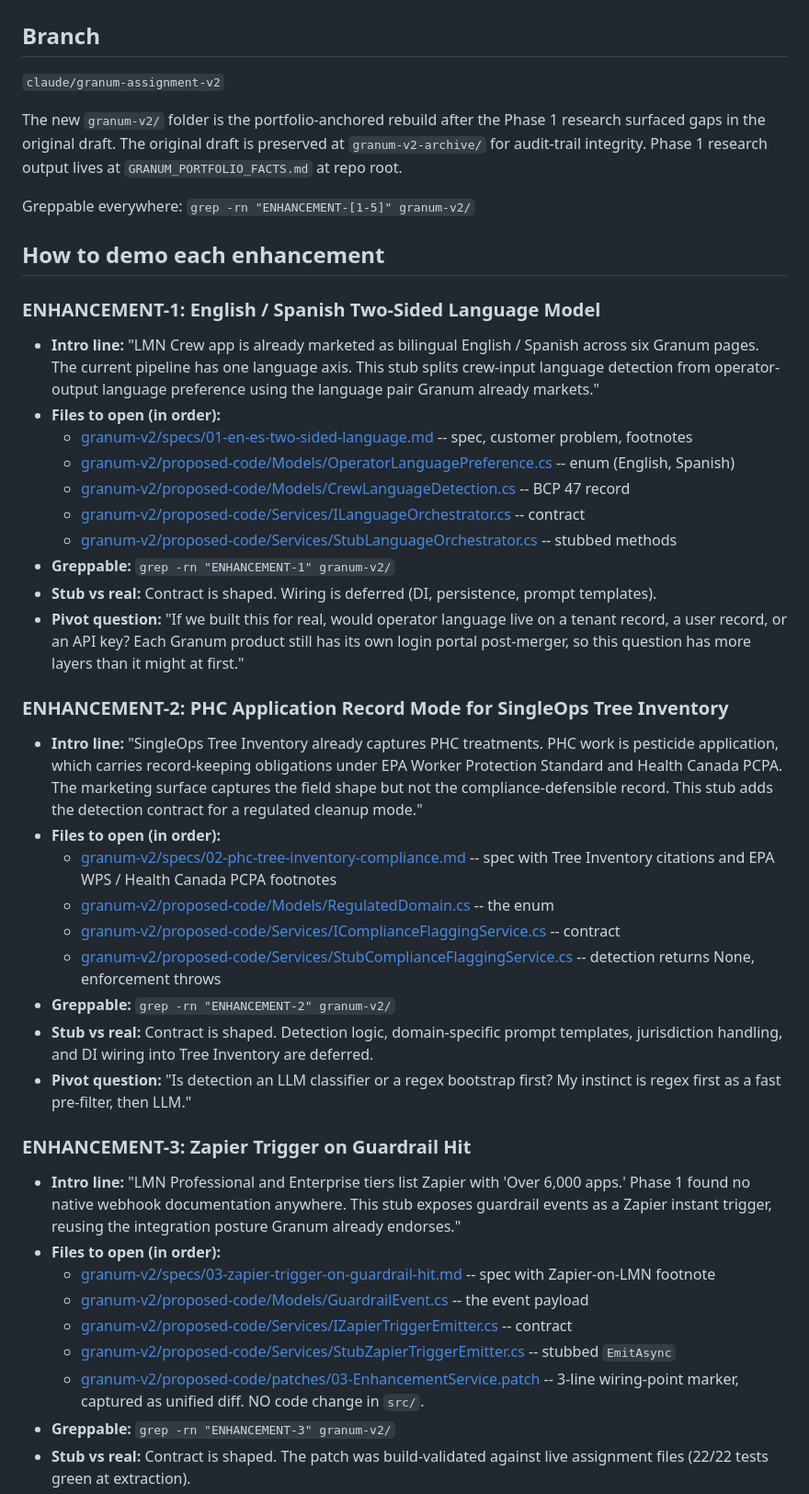
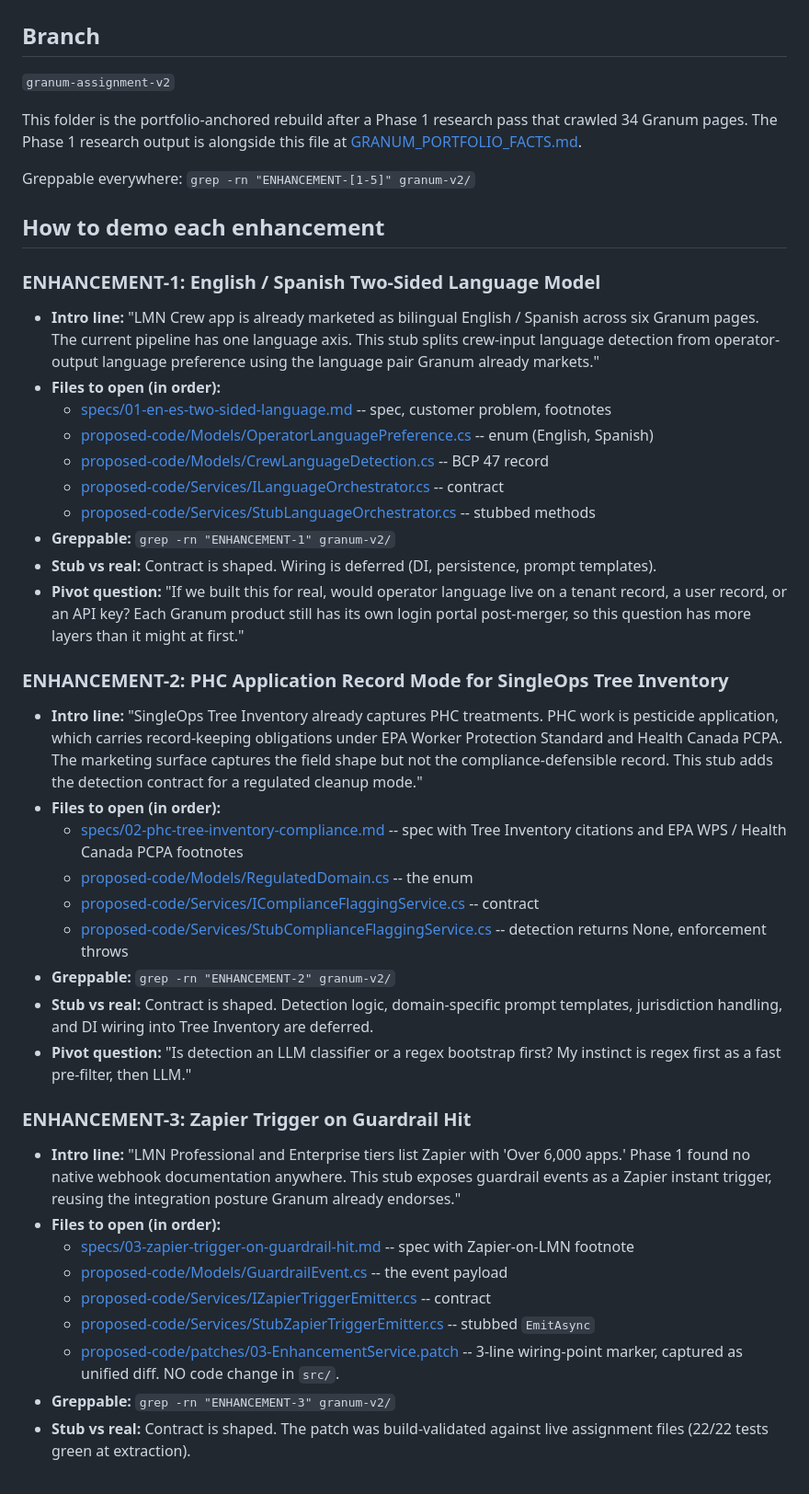
Before and after one commit to CarmenReed/Granum-Assignment, a Markdown page: granum-v2/ENHANCEMENT_DEMO_MAP.md, the part around one of its changes. Shown at 92% size. Drawn GitHub-style.

```diff
--- a/ENHANCEMENT_DEMO_MAP.md
+++ b/granum-v2/ENHANCEMENT_DEMO_MAP.md
@@ -2,9 +2,9 @@
 
 ## Branch
 
-`claude/granum-assignment-v2`
+`granum-assignment-v2`
 
-The new `granum-v2/` folder is the portfolio-anchored rebuild after the Phase 1 research surfaced gaps in the original draft. The original draft is preserved at `granum-v2-archive/` for audit-trail integrity. Phase 1 research output lives at `GRANUM_PORTFOLIO_FACTS.md` at repo root.
+This folder is the portfolio-anchored rebuild after a Phase 1 research pass that crawled 34 Granum pages. The Phase 1 research output is alongside this file at [GRANUM_PORTFOLIO_FACTS.md](GRANUM_PORTFOLIO_FACTS.md).
 
 Greppable everywhere: `grep -rn "ENHANCEMENT-[1-5]" granum-v2/`
 
@@ -14,11 +14,11 @@ Greppable everywhere: `grep -rn "ENHANCEMENT-[1-5]" granum-v2/`
 
 - **Intro line:** "LMN Crew app is already marketed as bilingual English / Spanish across six Granum pages. The current pipeline has one language axis. This stub splits crew-input language detection from operator-output language preference using the language pair Granum already markets."
 - **Files to open (in order):**
-  - [granum-v2/specs/01-en-es-two-sided-language.md](granum-v2/specs/01-en-es-two-sided-language.md) -- spec, customer problem, footnotes
-  - [granum-v2/proposed-code/Models/OperatorLanguagePreference.cs](granum-v2/proposed-code/Models/OperatorLanguagePreference.cs) -- enum (English, Spanish)
-  - [granum-v2/proposed-code/Models/CrewLanguageDetection.cs](granum-v2/proposed-code/Models/CrewLanguageDetection.cs) -- BCP 47 record
-  - [granum-v2/proposed-code/Services/ILanguageOrchestrator.cs](granum-v2/proposed-code/Services/ILanguageOrchestrator.cs) -- contract
-  - [granum-v2/proposed-code/Services/StubLanguageOrchestrator.cs](granum-v2/proposed-code/Services/StubLanguageOrchestrator.cs) -- stubbed methods
+  - [specs/01-en-es-two-sided-language.md](specs/01-en-es-two-sided-language.md) -- spec, customer problem, footnotes
+  - [proposed-code/Models/OperatorLanguagePreference.cs](proposed-code/Models/OperatorLanguagePreference.cs) -- enum (English, Spanish)
+  - [proposed-code/Models/CrewLanguageDetection.cs](proposed-code/Models/CrewLanguageDetection.cs) -- BCP 47 record
+  - [proposed-code/Services/ILanguageOrchestrator.cs](proposed-code/Services/ILanguageOrchestrator.cs) -- contract
+  - [proposed-code/Services/StubLanguageOrchestrator.cs](proposed-code/Services/StubLanguageOrchestrator.cs) -- stubbed methods
 - **Greppable:** `grep -rn "ENHANCEMENT-1" granum-v2/`
 - **Stub vs real:** Contract is shaped. Wiring is deferred (DI, persistence, prompt templates).
 - **Pivot question:** "If we built this for real, would operator language live on a tenant record, a user record, or an API key? Each Granum product still has its own login portal post-merger, so this question has more layers than it might at first."
@@ -27,10 +27,10 @@ Greppable everywhere: `grep -rn "ENHANCEMENT-[1-5]" granum-v2/`
 
 - **Intro line:** "SingleOps Tree Inventory already captures PHC treatments. PHC work is pesticide application, which carries record-keeping obligations under EPA Worker Protection Standard and Health Canada PCPA. The marketing surface captures the field shape but not the compliance-defensible record. This stub adds the detection contract for a regulated cleanup mode."
 - **Files to open (in order):**
-  - [granum-v2/specs/02-phc-tree-inventory-compliance.md](granum-v2/specs/02-phc-tree-inventory-compliance.md) -- spec with Tree Inventory citations and EPA WPS / Health Canada PCPA footnotes
-  - [granum-v2/proposed-code/Models/RegulatedDomain.cs](granum-v2/proposed-code/Models/RegulatedDomain.cs) -- the enum
-  - [granum-v2/proposed-code/Services/IComplianceFlaggingService.cs](granum-v2/proposed-code/Services/IComplianceFlaggingService.cs) -- contract
-  - [granum-v2/proposed-code/Services/StubComplianceFlaggingService.cs](granum-v2/proposed-code/Services/StubComplianceFlaggingService.cs) -- detection returns None, enforcement throws
+  - [specs/02-phc-tree-inventory-compliance.md](specs/02-phc-tree-inventory-compliance.md) -- spec with Tree Inventory citations and EPA WPS / Health Canada PCPA footnotes
+  - [proposed-code/Models/RegulatedDomain.cs](proposed-code/Models/RegulatedDomain.cs) -- the enum
+  - [proposed-code/Services/IComplianceFlaggingService.cs](proposed-code/Services/IComplianceFlaggingService.cs) -- contract
+  - [proposed-code/Services/StubComplianceFlaggingService.cs](proposed-code/Services/StubComplianceFlaggingService.cs) -- detection returns None, enforcement throws
 - **Greppable:** `grep -rn "ENHANCEMENT-2" granum-v2/`
 - **Stub vs real:** Contract is shaped. Detection logic, domain-specific prompt templates, jurisdiction handling, and DI wiring into Tree Inventory are deferred.
 - **Pivot question:** "Is detection an LLM classifier or a regex bootstrap first? My instinct is regex first as a fast pre-filter, then LLM."
@@ -39,11 +39,11 @@ Greppable everywhere: `grep -rn "ENHANCEMENT-[1-5]" granum-v2/`
 
 - **Intro line:** "LMN Professional and Enterprise tiers list Zapier with 'Over 6,000 apps.' Phase 1 found no native webhook documentation anywhere. This stub exposes guardrail events as a Zapier instant trigger, reusing the integration posture Granum already endorses."
 - **Files to open (in order):**
-  - [granum-v2/specs/03-zapier-trigger-on-guardrail-hit.md](granum-v2/specs/03-zapier-trigger-on-guardrail-hit.md) -- spec with Zapier-on-LMN footnote
-  - [granum-v2/proposed-code/Models/GuardrailEvent.cs](granum-v2/proposed-code/Models/GuardrailEvent.cs) -- the event payload
-  - [granum-v2/proposed-code/Services/IZapierTriggerEmitter.cs](granum-v2/proposed-code/Services/IZapierTriggerEmitter.cs) -- contract
-  - [granum-v2/proposed-code/Services/StubZapierTriggerEmitter.cs](granum-v2/proposed-code/Services/StubZapierTriggerEmitter.cs) -- stubbed `EmitAsync`
-  - [granum-v2/proposed-code/patches/03-EnhancementService.patch](granum-v2/proposed-code/patches/03-EnhancementService.patch) -- 3-line wiring-point marker, captured as unified diff. NO code change in `src/`.
+  - [specs/03-zapier-trigger-on-guardrail-hit.md](specs/03-zapier-trigger-on-guardrail-hit.md) -- spec with Zapier-on-LMN footnote
+  - [proposed-code/Models/GuardrailEvent.cs](proposed-code/Models/GuardrailEvent.cs) -- the event payload
+  - [proposed-code/Services/IZapierTriggerEmitter.cs](proposed-code/Services/IZapierTriggerEmitter.cs) -- contract
+  - [proposed-code/Services/StubZapierTriggerEmitter.cs](proposed-code/Services/StubZapierTriggerEmitter.cs) -- stubbed `EmitAsync`
+  - [proposed-code/patches/03-EnhancementService.patch](proposed-code/patches/03-EnhancementService.patch) -- 3-line wiring-point marker, captured as unified diff. NO code change in `src/`.
 - **Greppable:** `grep -rn "ENHANCEMENT-3" granum-v2/`
 - **Stub vs real:** Contract is shaped. The patch was build-validated against live assignment files (22/22 tests green at extraction).
 - **Pivot question:** "Authentication: API-key (simpler, fits the existing LMN posture) or OAuth (richer permissions, more setup)?"
```
Also changed, not shown: other parts of granum-v2/ENHANCEMENT_DEMO_MAP.md (+11 -11 lines), granum-v2/README.md (+3 -3 lines), granum-v2/GRANUM_PORTFOLIO_FACTS.md (renamed from GRANUM_PORTFOLIO_FACTS.md).
